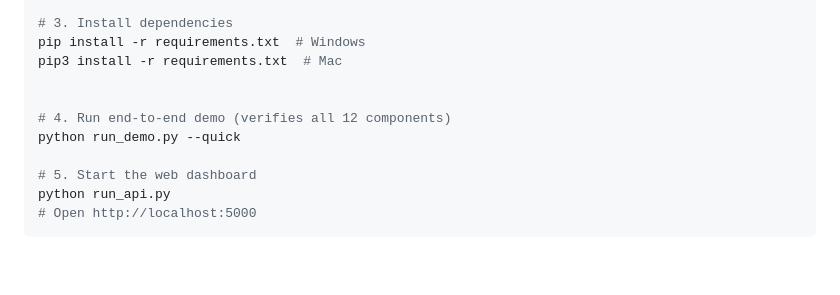
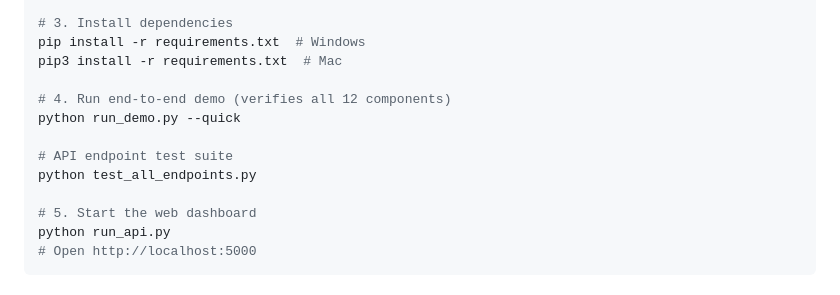
Before and after one commit to prajwal-tech07/DeforestNet, a Markdown page: README.md, the part around the change. GitHub-like rendering; blank space fills up the shorter version.

Commit message:
Updated the API checkpoints

```diff
--- a/README.md
+++ b/README.md
@@ -62,9 +62,11 @@ source .venv/bin/activate   # Linux/Mac
 pip install -r requirements.txt  # Windows
 pip3 install -r requirements.txt  # Mac
 
-
 # 4. Run end-to-end demo (verifies all 12 components)
 python run_demo.py --quick
+
+# API endpoint test suite
+python test_all_endpoints.py
 
 # 5. Start the web dashboard
 python run_api.py
```
